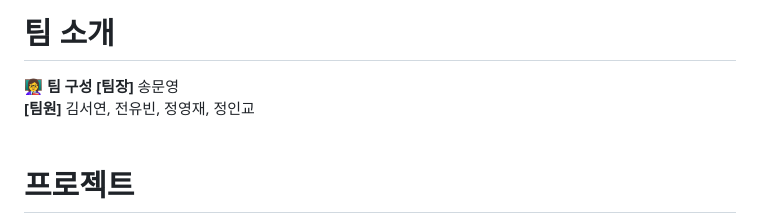
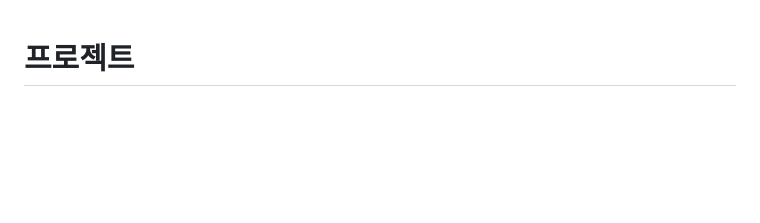
Before and after one commit to yoobwood/AI-Influencer-Using-LLM, a Markdown page: README.md, the part around the change. GitHub-like rendering; blank space fills up the shorter version.

```diff
--- a/README.md
+++ b/README.md
@@ -1,10 +1,3 @@
-#  팀 소개
-👩‍🏫 <strong>팀 구성</strong> </br></br>
-**[팀장]** 송문영 <br/>
-**[팀원]** 김서연, 전유빈, 정영재, 정인교
-<br/><br/>
-
-
 #  프로젝트
 
 
```
